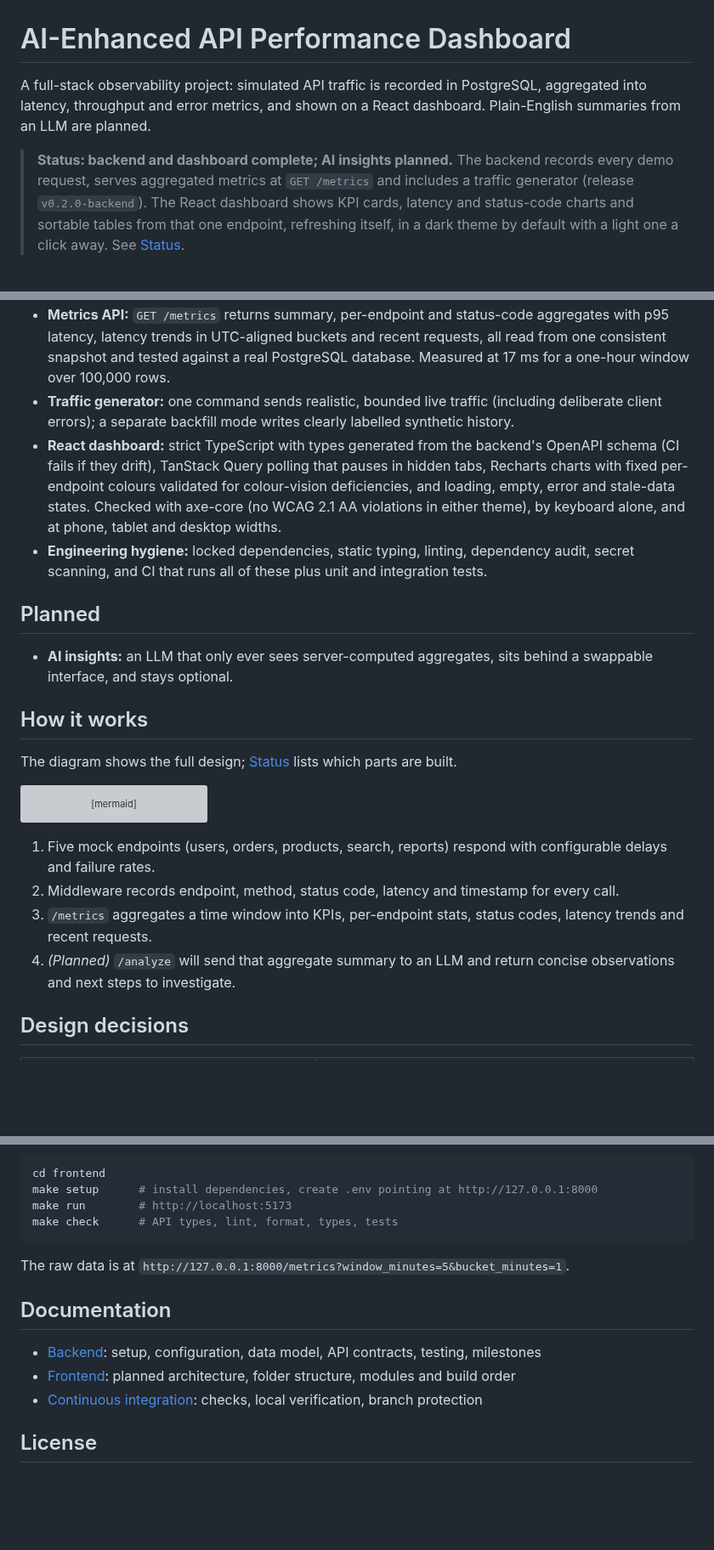
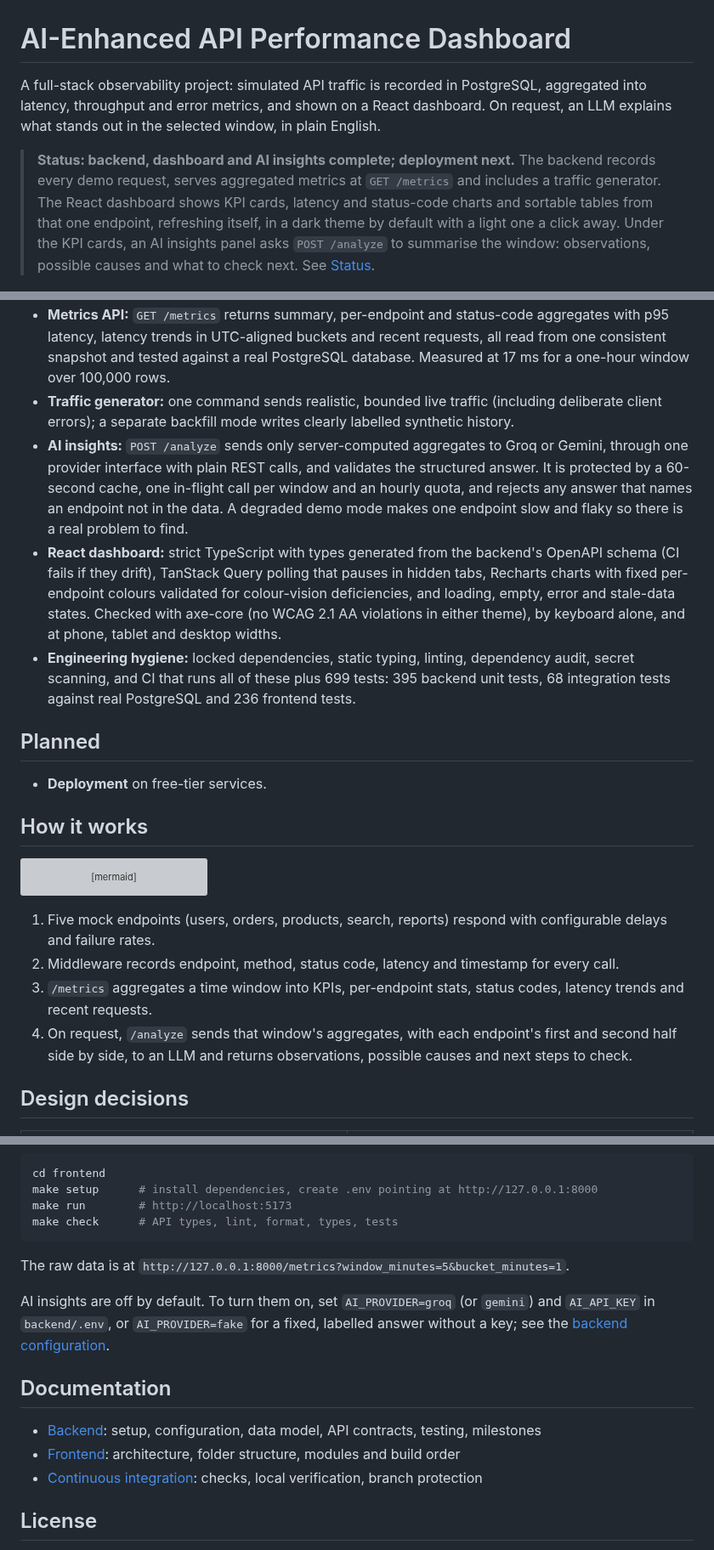
Before and after one commit to Janaa-V/AI-Enhanced-API-Performance-Dashboard, a Markdown page: README.md, 3 parts joined by grey strips. Shown at 85% size. GitHub-like rendering; blank space fills up the shorter version; grey boxes are pictures that could not be loaded.

````diff
--- a/README.md
+++ b/README.md
@@ -1,8 +1,8 @@
 # AI-Enhanced API Performance Dashboard
 
-A full-stack observability project: simulated API traffic is recorded in PostgreSQL, aggregated into latency, throughput and error metrics, and shown on a React dashboard. Plain-English summaries from an LLM are planned.
+A full-stack observability project: simulated API traffic is recorded in PostgreSQL, aggregated into latency, throughput and error metrics, and shown on a React dashboard. On request, an LLM explains what stands out in the selected window, in plain English.
 
-> **Status: backend and dashboard complete; AI insights planned.** The backend records every demo request, serves aggregated metrics at `GET /metrics` and includes a traffic generator (release `v0.2.0-backend`). The React dashboard shows KPI cards, latency and status-code charts and sortable tables from that one endpoint, refreshing itself, in a dark theme by default with a light one a click away. See [Status](#status).
+> **Status: backend, dashboard and AI insights complete; deployment next.** The backend records every demo request, serves aggregated metrics at `GET /metrics` and includes a traffic generator. The React dashboard shows KPI cards, latency and status-code charts and sortable tables from that one endpoint, refreshing itself, in a dark theme by default with a light one a click away. Under the KPI cards, an AI insights panel asks `POST /analyze` to summarise the window: observations, possible causes and what to check next. See [Status](#status).
 
 ![The dashboard in its default dark theme: KPI cards, a latency chart per endpoint, status codes, and the endpoint table](docs/images/dashboard-dark.png)
 
@@ -14,16 +14,15 @@ A full-stack observability project: simulated API traffic is recorded in Postgre
 - **Request-level instrumentation:** simulated `/demo/*` endpoints with configurable latency and failure rates, and middleware that records endpoint, method, status code and latency for every call.
 - **Metrics API:** `GET /metrics` returns summary, per-endpoint and status-code aggregates with p95 latency, latency trends in UTC-aligned buckets and recent requests, all read from one consistent snapshot and tested against a real PostgreSQL database. Measured at 17 ms for a one-hour window over 100,000 rows.
 - **Traffic generator:** one command sends realistic, bounded live traffic (including deliberate client errors); a separate backfill mode writes clearly labelled synthetic history.
+- **AI insights:** `POST /analyze` sends only server-computed aggregates to Groq or Gemini, through one provider interface with plain REST calls, and validates the structured answer. It is protected by a 60-second cache, one in-flight call per window and an hourly quota, and rejects any answer that names an endpoint not in the data. A degraded demo mode makes one endpoint slow and flaky so there is a real problem to find.
 - **React dashboard:** strict TypeScript with types generated from the backend's OpenAPI schema (CI fails if they drift), TanStack Query polling that pauses in hidden tabs, Recharts charts with fixed per-endpoint colours validated for colour-vision deficiencies, and loading, empty, error and stale-data states. Checked with axe-core (no WCAG 2.1 AA violations in either theme), by keyboard alone, and at phone, tablet and desktop widths.
-- **Engineering hygiene:** locked dependencies, static typing, linting, dependency audit, secret scanning, and CI that runs all of these plus unit and integration tests.
+- **Engineering hygiene:** locked dependencies, static typing, linting, dependency audit, secret scanning, and CI that runs all of these plus 699 tests: 395 backend unit tests, 68 integration tests against real PostgreSQL and 236 frontend tests.
 
 ## Planned
 
-- **AI insights:** an LLM that only ever sees server-computed aggregates, sits behind a swappable interface, and stays optional.
+- **Deployment** on free-tier services.
 
 ## How it works
-
-The diagram shows the full design; [Status](#status) lists which parts are built.
 
 ```mermaid
 flowchart LR
@@ -43,7 +42,7 @@ flowchart LR
 1. Five mock endpoints (users, orders, products, search, reports) respond with configurable delays and failure rates.
 2. Middleware records endpoint, method, status code, latency and timestamp for every call.
 3. `/metrics` aggregates a time window into KPIs, per-endpoint stats, status codes, latency trends and recent requests.
-4. *(Planned)* `/analyze` will send that aggregate summary to an LLM and return concise observations and next steps to investigate.
+4. On request, `/analyze` sends that window's aggregates, with each endpoint's first and second half side by side, to an LLM and returns observations, possible causes and next steps to check.
 
 ## Design decisions
 
@@ -123,10 +131,12 @@ make check      # API types, lint, format, types, tests
 
 The raw data is at `http://127.0.0.1:8000/metrics?window_minutes=5&bucket_minutes=1`.
 
+AI insights are off by default. To turn them on, set `AI_PROVIDER=groq` (or `gemini`) and `AI_API_KEY` in `backend/.env`, or `AI_PROVIDER=fake` for a fixed, labelled answer without a key; see the [backend configuration](./backend/README.md#configuration).
+
 ## Documentation
 
 - [Backend](./backend/README.md): setup, configuration, data model, API contracts, testing, milestones
-- [Frontend](./frontend/README.md): planned architecture, folder structure, modules and build order
+- [Frontend](./frontend/README.md): architecture, folder structure, modules and build order
 - [Continuous integration](./backend/CI.md): checks, local verification, branch protection
 
 ## License
````
Also changed, not shown: other parts of README.md (+14 -5 lines), backend/README.md (+1 -1 lines), docs/images/insights-dark.png (added).
